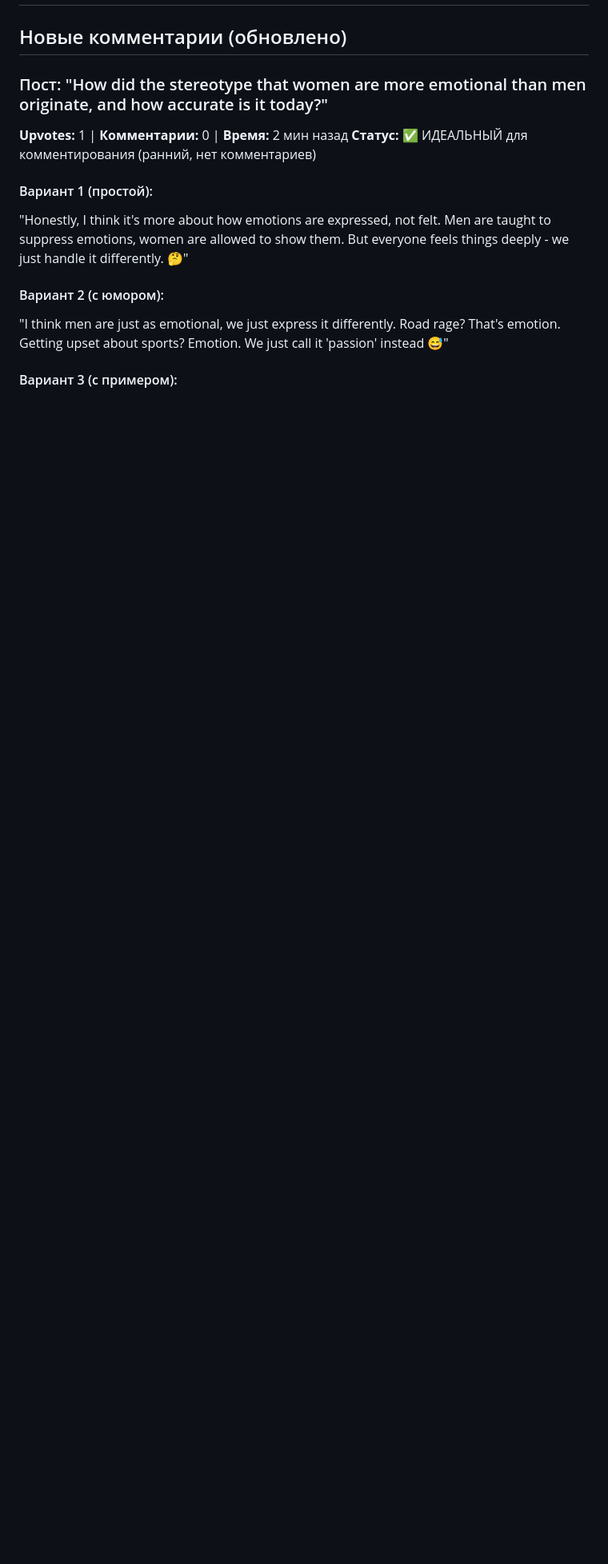
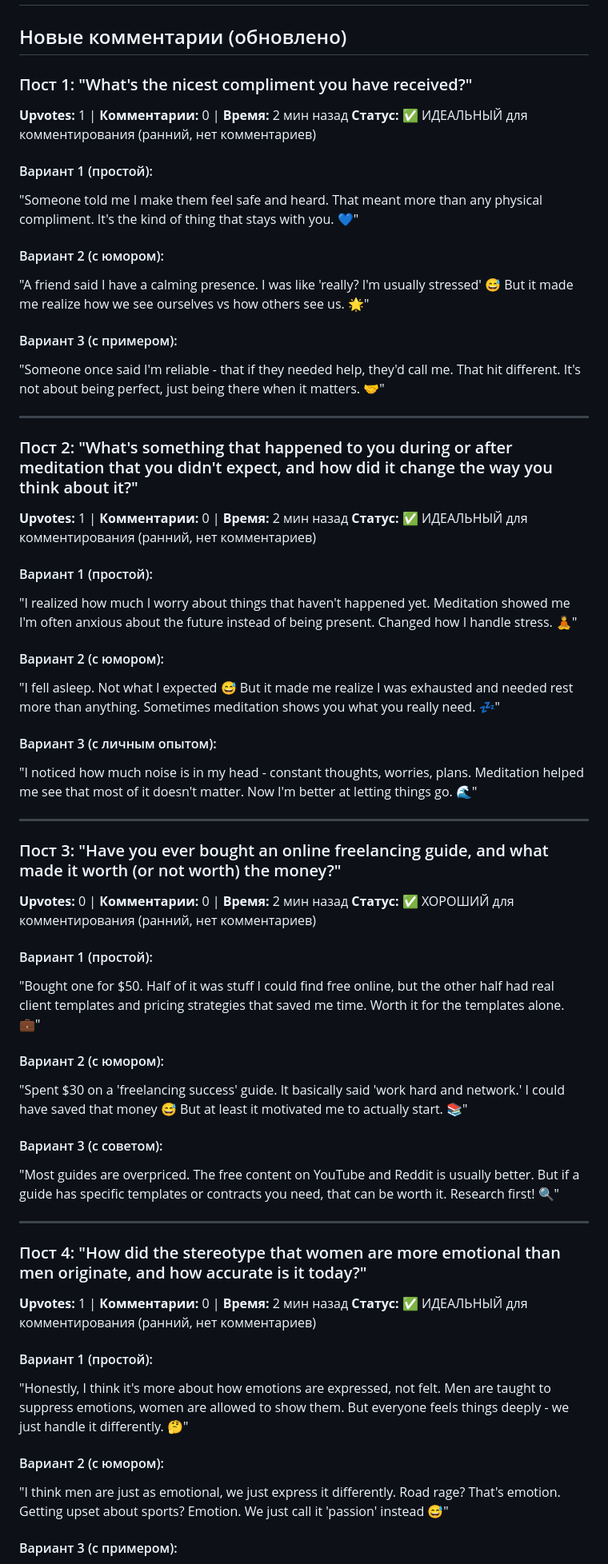
Before and after one commit to gorelikspb/rudead, a Markdown page: REDDIT_COMMENTS_READY.md, the part around the change. Shown at 80% size. Rendered like a GitHub page; blank space fills up the shorter version.

Commit message:
Add Reddit comments for fresh posts (2 min ago, 0 comments)

```diff
--- a/REDDIT_COMMENTS_READY.md
+++ b/REDDIT_COMMENTS_READY.md
@@ -2,7 +2,52 @@
 
 ## Новые комментарии (обновлено)
 
-### Пост: "How did the stereotype that women are more emotional than men originate, and how accurate is it today?"
+### Пост 1: "What's the nicest compliment you have received?"
+**Upvotes:** 1 | **Комментарии:** 0 | **Время:** 2 мин назад
+**Статус:** ✅ ИДЕАЛЬНЫЙ для комментирования (ранний, нет комментариев)
+
+#### Вариант 1 (простой):
+"Someone told me I make them feel safe and heard. That meant more than any physical compliment. It's the kind of thing that stays with you. 💙"
+
+#### Вариант 2 (с юмором):
+"A friend said I have a calming presence. I was like 'really? I'm usually stressed' 😅 But it made me realize how we see ourselves vs how others see us. 🌟"
+
+#### Вариант 3 (с примером):
+"Someone once said I'm reliable - that if they needed help, they'd call me. That hit different. It's not about being perfect, just being there when it matters. 🤝"
+
+---
+
+### Пост 2: "What's something that happened to you during or after meditation that you didn't expect, and how did it change the way you think about it?"
+**Upvotes:** 1 | **Комментарии:** 0 | **Время:** 2 мин назад
+**Статус:** ✅ ИДЕАЛЬНЫЙ для комментирования (ранний, нет комментариев)
+
+#### Вариант 1 (простой):
+"I realized how much I worry about things that haven't happened yet. Meditation showed me I'm often anxious about the future instead of being present. Changed how I handle stress. 🧘"
+
+#### Вариант 2 (с юмором):
+"I fell asleep. Not what I expected 😅 But it made me realize I was exhausted and needed rest more than anything. Sometimes meditation shows you what you really need. 💤"
+
+#### Вариант 3 (с личным опытом):
+"I noticed how much noise is in my head - constant thoughts, worries, plans. Meditation helped me see that most of it doesn't matter. Now I'm better at letting things go. 🌊"
+
+---
+
+### Пост 3: "Have you ever bought an online freelancing guide, and what made it worth (or not worth) the money?"
+**Upvotes:** 0 | **Комментарии:** 0 | **Время:** 2 мин назад
+**Статус:** ✅ ХОРОШИЙ для комментирования (ранний, нет комментариев)
+
+#### Вариант 1 (простой):
+"Bought one for $50. Half of it was stuff I could find free online, but the other half had real client templates and pricing strategies that saved me time. Worth it for the templates alone. 💼"
+
+#### Вариант 2 (с юмором):
+"Spent $30 on a 'freelancing success' guide. It basically said 'work hard and network.' I could have saved that money 😅 But at least it motivated me to actually start. 📚"
+
+#### Вариант 3 (с советом):
+"Most guides are overpriced. The free content on YouTube and Reddit is usually better. But if a guide has specific templates or contracts you need, that can be worth it. Research first! 🔍"
+
+---
+
+### Пост 4: "How did the stereotype that women are more emotional than men originate, and how accurate is it today?"
 **Upvotes:** 1 | **Комментарии:** 0 | **Время:** 2 мин назад
 **Статус:** ✅ ИДЕАЛЬНЫЙ для комментирования (ранний, нет комментариев)
 
```
